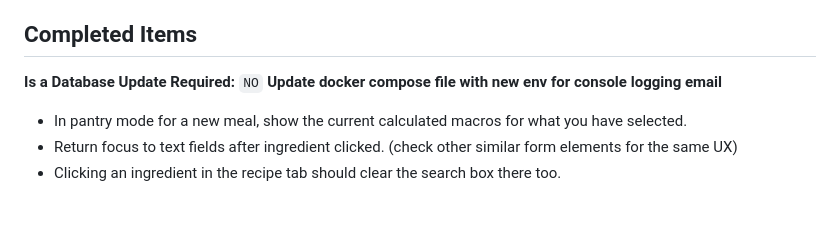
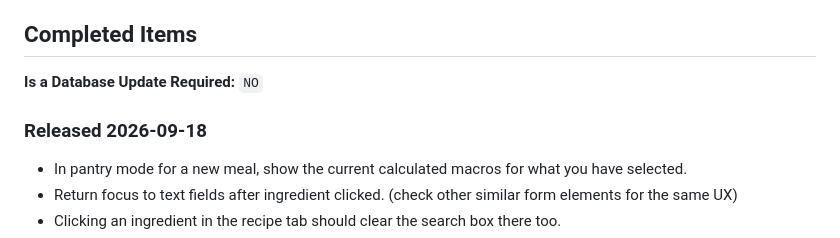
Before and after one commit to Ken-Warner/macro-tracker, a Markdown page: README.md, the part around the change. Rendered like a GitHub page; blank space fills up the shorter version.

```diff
--- a/README.md
+++ b/README.md
@@ -231,7 +231,8 @@ From the repo root, workspace scripts can be run with `npm run <script> --worksp
 ## Completed Items
 
 **Is a Database Update Required:** `NO`
-**Update docker compose file with new env for console logging email**
+
+### Released 2026-09-18
 
 - In pantry mode for a new meal, show the current calculated macros for what you have selected.
 - Return focus to text fields after ingredient clicked. (check other similar form elements for the same UX)
```
